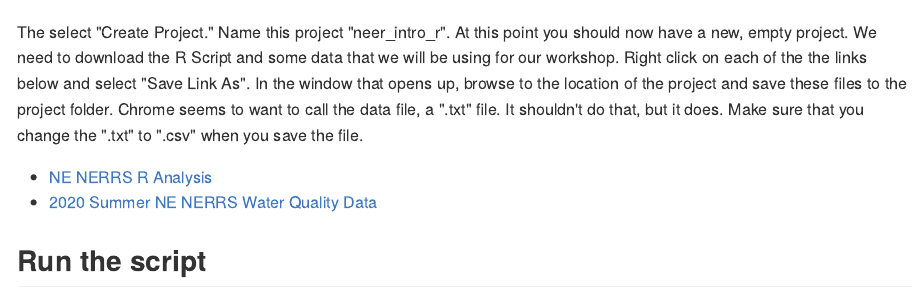
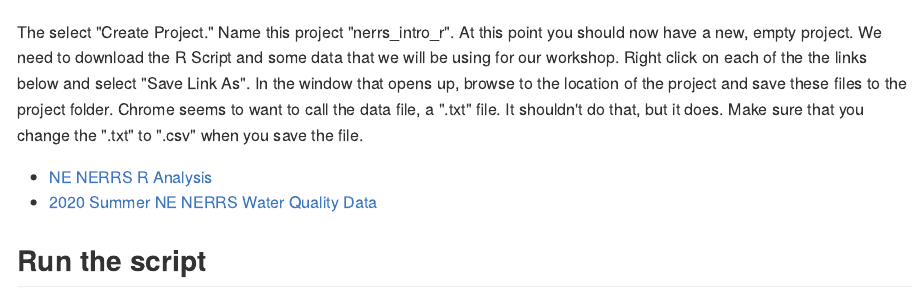
Before and after one commit to jhollist/nerrs_r, an R Markdown document (lessons/punchline.Rmd): the page in a window 1100 px wide, from 890 px down. The pictures show the output file lessons/punchline.md that the author committed with the source, drawn offline in the style of GitHub.

Commit message:
new render

```diff
--- a/lessons/punchline.Rmd
+++ b/lessons/punchline.Rmd
@@ -32,7 +32,7 @@ Then select "New Project"
 
 ![rstudio_proj1](figures/rstudio_project_new2.jpg)
 
-The select "Create Project."  Name this project "neer_intro_r". At this point you should now have a new, empty project.  We need to download the R Script and some data that we will be using for our workshop.  Right click on each of the the links below and select "Save Link As".  In the window that opens up, browse to the location of the project and save these files to the project folder.  Chrome seems to want to call the data file, a ".txt" file.  It shouldn't do that, but it does.  Make sure that you change the ".txt" to ".csv" when you save the file.
+The select "Create Project."  Name this project "nerrs_intro_r". At this point you should now have a new, empty project.  We need to download the R Script and some data that we will be using for our workshop.  Right click on each of the the links below and select "Save Link As".  In the window that opens up, browse to the location of the project and save these files to the project folder.  Chrome seems to want to call the data file, a ".txt" file.  It shouldn't do that, but it does.  Make sure that you change the ".txt" to ".csv" when you save the file.
 
 - [NE NERRS R Analysis](https://raw.githubusercontent.com/jhollist/nerrs_r/master/lessons/nerrs_analysis.R)
 - [2020 Summer NE NERRS Water Quality Data](https://github.com/jhollist/nerrs_r/raw/master/data/ne_nerrs_wq_2020.csv)
```
Also changed, not shown: lessons/figures/rstudio_project_new2.jpg, lessons/punchline.md.
